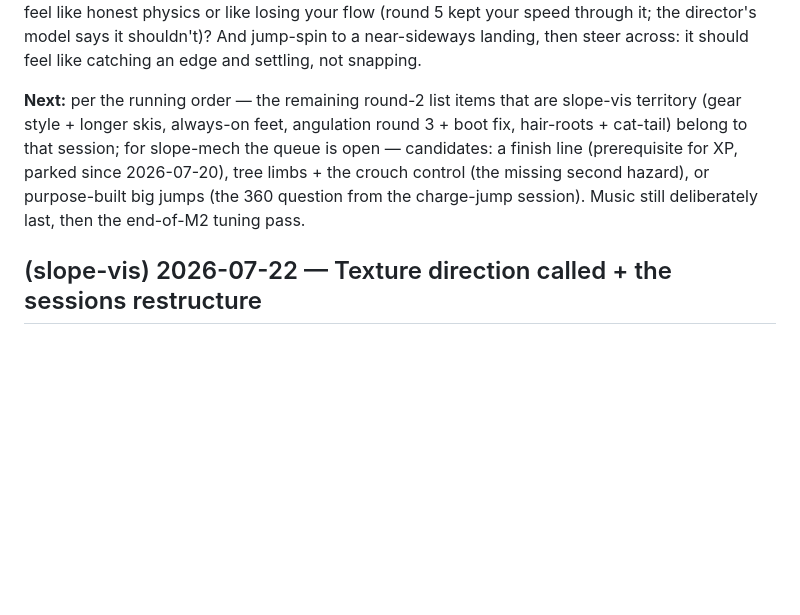
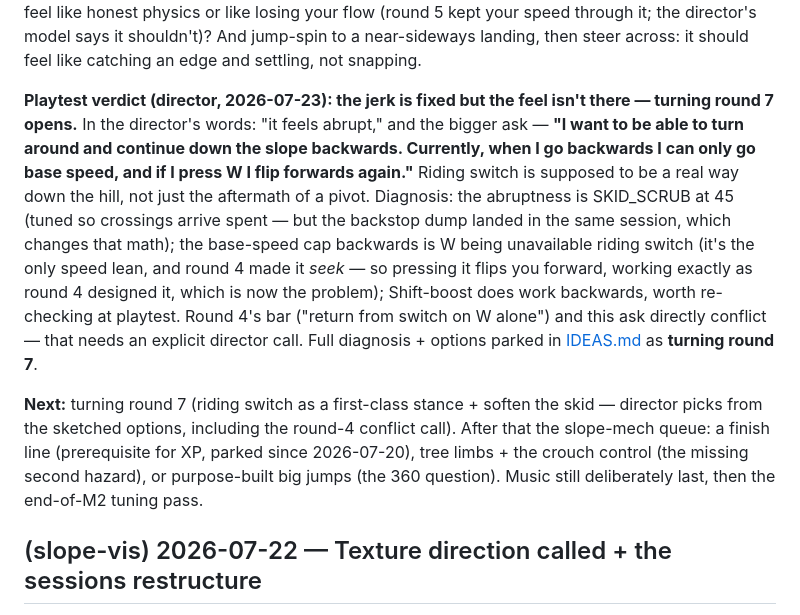
Before and after one commit to joshuawigginton11056-boop/toebeans, a Markdown page: ROADMAP.md, the part around the change. Drawn GitHub-style; blank space fills up the shorter version.

```diff
--- a/ROADMAP.md
+++ b/ROADMAP.md
@@ -2812,14 +2812,30 @@ through it; the director's model says it shouldn't)? And jump-spin to a
 near-sideways landing, then steer across: it should feel like catching
 an edge and settling, not snapping.
 
-**Next:** per the running order — the remaining round-2 list items that
-are slope-vis territory (gear style + longer skis, always-on feet,
-angulation round 3 + boot fix, hair-roots + cat-tail) belong to that
-session; for slope-mech the queue is open — candidates: a finish line
-(prerequisite for XP, parked since 2026-07-20), tree limbs + the crouch
-control (the missing second hazard), or purpose-built big jumps (the
-360 question from the charge-jump session). Music still deliberately
-last, then the end-of-M2 tuning pass.
+**Playtest verdict (director, 2026-07-23): the jerk is fixed but the
+feel isn't there — turning round 7 opens.** In the director's words:
+"it feels abrupt," and the bigger ask — **"I want to be able to turn
+around and continue down the slope backwards. Currently, when I go
+backwards I can only go base speed, and if I press W I flip forwards
+again."** Riding switch is supposed to be a real way down the hill, not
+just the aftermath of a pivot. Diagnosis: the abruptness is SKID_SCRUB
+at 45 (tuned so crossings arrive spent — but the backstop dump landed in
+the same session, which changes that math); the base-speed cap backwards
+is W being unavailable riding switch (it's the only speed lean, and
+round 4 made it *seek* — so pressing it flips you forward, working
+exactly as round 4 designed it, which is now the problem); Shift-boost
+does work backwards, worth re-checking at playtest. Round 4's bar
+("return from switch on W alone") and this ask directly conflict — that
+needs an explicit director call. Full diagnosis + options parked in
+[IDEAS.md](IDEAS.md) as **turning round 7**.
+
+**Next:** turning round 7 (riding switch as a first-class stance +
+soften the skid — director picks from the sketched options, including
+the round-4 conflict call). After that the slope-mech queue: a finish
+line (prerequisite for XP, parked since 2026-07-20), tree limbs + the
+crouch control (the missing second hazard), or purpose-built big jumps
+(the 360 question). Music still deliberately last, then the end-of-M2
+tuning pass.
 
 ## (slope-vis) 2026-07-22 — Texture direction called + the sessions restructure
 
```
Also changed, not shown: IDEAS.md (+83 -0 lines).
